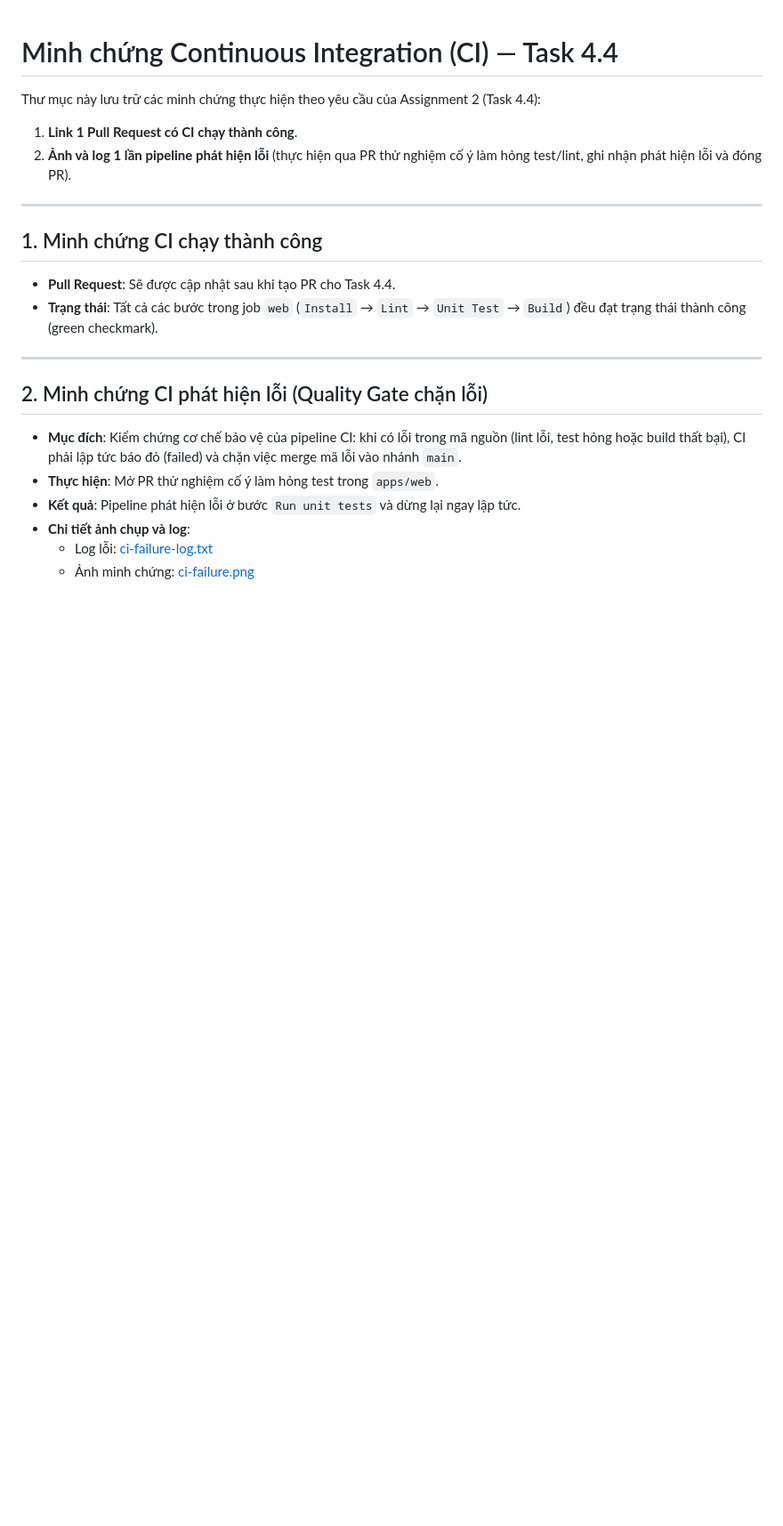
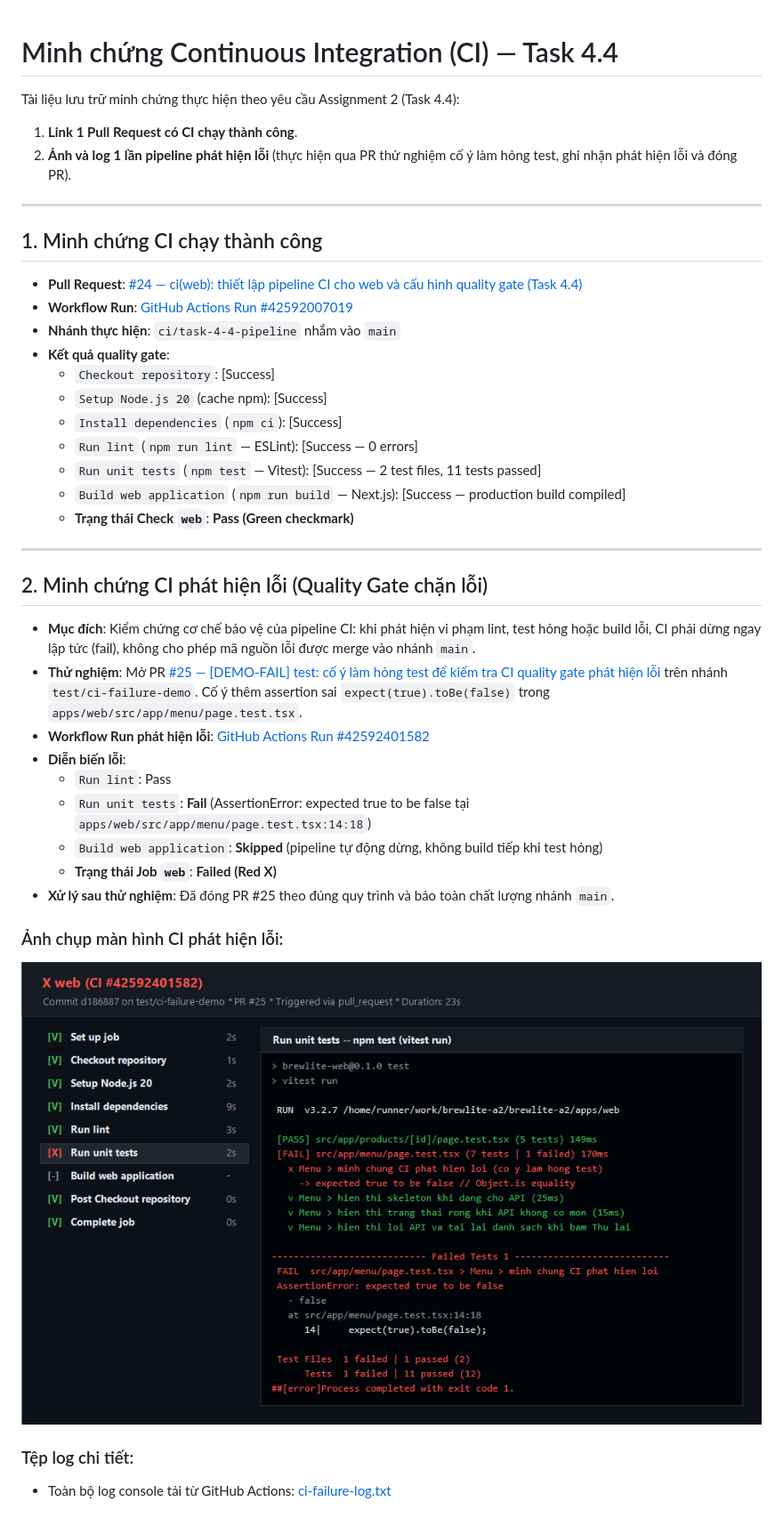
Before and after one commit to nhom6cnpm/brewlite-a2, a Markdown page: docs/ci/README.md, the part around the change. Shown at 89% size. Rendered like a GitHub page; pictures changed too: docs/ci/ci-failure.png (added); blank space fills up the shorter version.

Commit message:
docs(ci): cập nhật minh chứng PR thành công #24, PR lỗi #25 và log/ảnh CI

```diff
--- a/docs/ci/README.md
+++ b/docs/ci/README.md
@@ -1,21 +1,39 @@
 # Minh chứng Continuous Integration (CI) — Task 4.4
 
-Thư mục này lưu trữ các minh chứng thực hiện theo yêu cầu của Assignment 2 (Task 4.4):
+Tài liệu lưu trữ minh chứng thực hiện theo yêu cầu Assignment 2 (Task 4.4):
 1. **Link 1 Pull Request có CI chạy thành công**.
-2. **Ảnh và log 1 lần pipeline phát hiện lỗi** (thực hiện qua PR thử nghiệm cố ý làm hỏng test/lint, ghi nhận phát hiện lỗi và đóng PR).
+2. **Ảnh và log 1 lần pipeline phát hiện lỗi** (thực hiện qua PR thử nghiệm cố ý làm hỏng test, ghi nhận phát hiện lỗi và đóng PR).
 
 ---
 
 ## 1. Minh chứng CI chạy thành công
-- **Pull Request**: Sẽ được cập nhật sau khi tạo PR cho Task 4.4.
-- **Trạng thái**: Tất cả các bước trong job `web` (`Install` → `Lint` → `Unit Test` → `Build`) đều đạt trạng thái thành công (green checkmark).
+- **Pull Request**: [#24 — ci(web): thiết lập pipeline CI cho web và cấu hình quality gate (Task 4.4)](https://github.com/nhom6cnpm/brewlite-a2/pull/24)
+- **Workflow Run**: [GitHub Actions Run #42592007019](https://github.com/nhom6cnpm/brewlite-a2/actions/runs/42592007019)
+- **Nhánh thực hiện**: `ci/task-4-4-pipeline` nhắm vào `main`
+- **Kết quả quality gate**:
+  - `Checkout repository`: [Success]
+  - `Setup Node.js 20` (cache npm): [Success]
+  - `Install dependencies` (`npm ci`): [Success]
+  - `Run lint` (`npm run lint` — ESLint): [Success — 0 errors]
+  - `Run unit tests` (`npm test` — Vitest): [Success — 2 test files, 11 tests passed]
+  - `Build web application` (`npm run build` — Next.js): [Success — production build compiled]
+  - **Trạng thái Check `web`**: **Pass (Green checkmark)**
 
 ---
 
 ## 2. Minh chứng CI phát hiện lỗi (Quality Gate chặn lỗi)
-- **Mục đích**: Kiểm chứng cơ chế bảo vệ của pipeline CI: khi có lỗi trong mã nguồn (lint lỗi, test hỏng hoặc build thất bại), CI phải lập tức báo đỏ (failed) và chặn việc merge mã lỗi vào nhánh `main`.
-- **Thực hiện**: Mở PR thử nghiệm cố ý làm hỏng test trong `apps/web`.
-- **Kết quả**: Pipeline phát hiện lỗi ở bước `Run unit tests` và dừng lại ngay lập tức.
-- **Chi tiết ảnh chụp và log**:
-  - Log lỗi: [ci-failure-log.txt](./ci-failure-log.txt)
-  - Ảnh minh chứng: [ci-failure.png](./ci-failure.png)
+- **Mục đích**: Kiểm chứng cơ chế bảo vệ của pipeline CI: khi phát hiện vi phạm lint, test hỏng hoặc build lỗi, CI phải dừng ngay lập tức (fail), không cho phép mã nguồn lỗi được merge vào nhánh `main`.
+- **Thử nghiệm**: Mở PR [#25 — [DEMO-FAIL] test: cố ý làm hỏng test để kiểm tra CI quality gate phát hiện lỗi](https://github.com/nhom6cnpm/brewlite-a2/pull/25) trên nhánh `test/ci-failure-demo`. Cố ý thêm assertion sai `expect(true).toBe(false)` trong `apps/web/src/app/menu/page.test.tsx`.
+- **Workflow Run phát hiện lỗi**: [GitHub Actions Run #42592401582](https://github.com/nhom6cnpm/brewlite-a2/actions/runs/42592401582)
+- **Diễn biến lỗi**:
+  - `Run lint`: Pass
+  - `Run unit tests`: **Fail** (AssertionError: expected true to be false tại `apps/web/src/app/menu/page.test.tsx:14:18`)
+  - `Build web application`: **Skipped** (pipeline tự động dừng, không build tiếp khi test hỏng)
+  - **Trạng thái Job `web`**: **Failed (Red X)**
+- **Xử lý sau thử nghiệm**: Đã đóng PR #25 theo đúng quy trình và bảo toàn chất lượng nhánh `main`.
+
+### Ảnh chụp màn hình CI phát hiện lỗi:
+![CI Pipeline Failure](ci-failure.png)
+
+### Tệp log chi tiết:
+- Toàn bộ log console tải từ GitHub Actions: [ci-failure-log.txt](./ci-failure-log.txt)
```
Also changed, not shown: README.md (+6 -2 lines), docs/traceability-matrix.md (+1 -0 lines), 1 other file.
